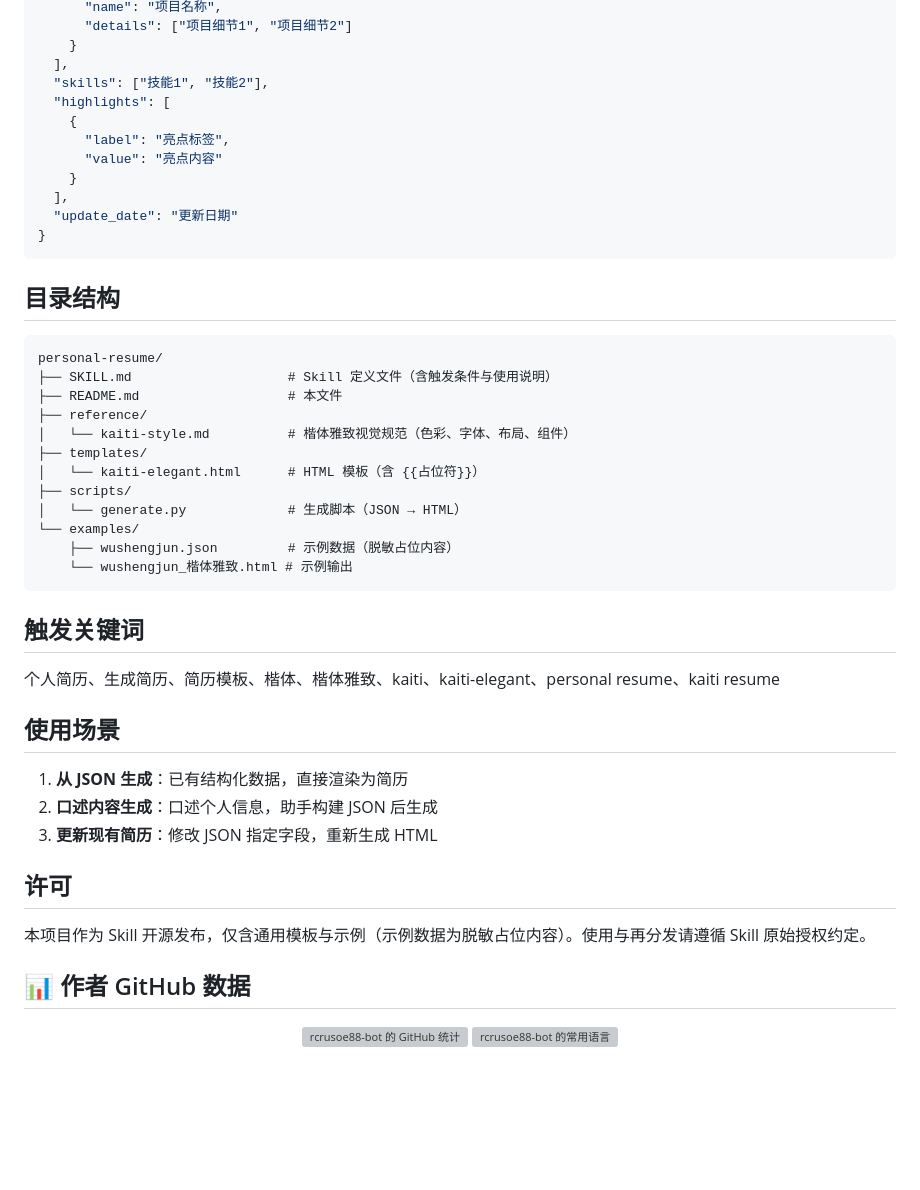
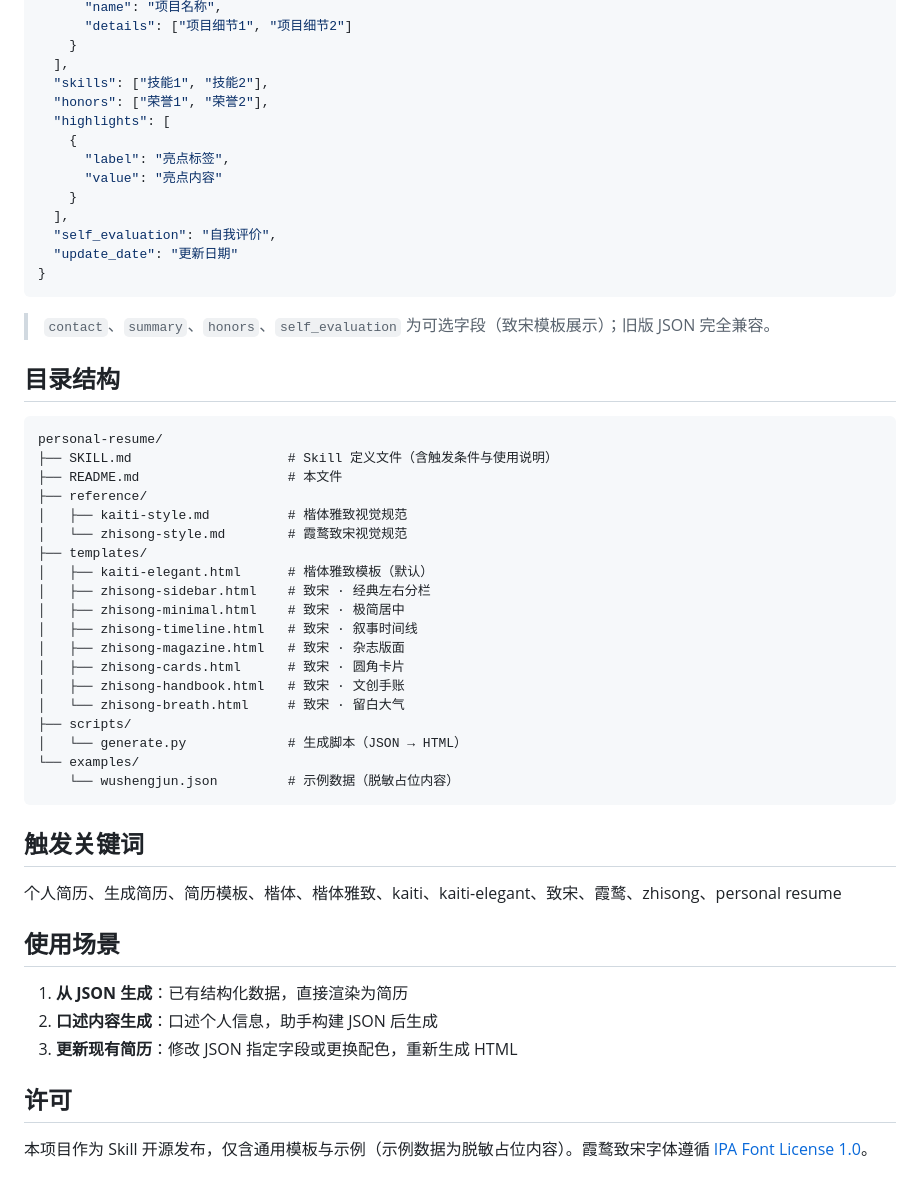
Before and after one commit to rcrusoe88-bot/personal-resume, a Markdown page: README.md, the part around one of its changes. Drawn GitHub-style; blank space fills up the shorter version; grey boxes are pictures that could not be loaded.

````diff
--- a/README.md
+++ b/README.md
@@ -66,15 +95,19 @@ python scripts/generate.py data.json --template templates/kaiti-elegant.html
     }
   ],
   "skills": ["技能1", "技能2"],
+  "honors": ["荣誉1", "荣誉2"],
   "highlights": [
     {
       "label": "亮点标签",
       "value": "亮点内容"
     }
   ],
+  "self_evaluation": "自我评价",
   "update_date": "更新日期"
 }
 ```
+
+> `contact`、`summary`、`honors`、`self_evaluation` 为可选字段（致宋模板展示）；旧版 JSON 完全兼容。
 
 ## 目录结构
 
@@ -83,33 +116,33 @@ personal-resume/
 ├── SKILL.md                    # Skill 定义文件（含触发条件与使用说明）
 ├── README.md                   # 本文件
 ├── reference/
-│   └── kaiti-style.md          # 楷体雅致视觉规范（色彩、字体、布局、组件）
+│   ├── kaiti-style.md          # 楷体雅致视觉规范
+│   └── zhisong-style.md        # 霞鹜致宋视觉规范
 ├── templates/
-│   └── kaiti-elegant.html      # HTML 模板（含 {{占位符}}）
+│   ├── kaiti-elegant.html      # 楷体雅致模板（默认）
+│   ├── zhisong-sidebar.html    # 致宋 · 经典左右分栏
+│   ├── zhisong-minimal.html    # 致宋 · 极简居中
+│   ├── zhisong-timeline.html   # 致宋 · 叙事时间线
+│   ├── zhisong-magazine.html   # 致宋 · 杂志版面
+│   ├── zhisong-cards.html      # 致宋 · 圆角卡片
+│   ├── zhisong-handbook.html   # 致宋 · 文创手账
+│   └── zhisong-breath.html     # 致宋 · 留白大气
 ├── scripts/
 │   └── generate.py             # 生成脚本（JSON → HTML）
 └── examples/
-    ├── wushengjun.json         # 示例数据（脱敏占位内容）
-    └── wushengjun_楷体雅致.html # 示例输出
+    └── wushengjun.json         # 示例数据（脱敏占位内容）
 ```
 
 ## 触发关键词
 
-个人简历、生成简历、简历模板、楷体、楷体雅致、kaiti、kaiti-elegant、personal resume、kaiti resume
+个人简历、生成简历、简历模板、楷体、楷体雅致、kaiti、kaiti-elegant、致宋、霞鹜、zhisong、personal resume
 
 ## 使用场景
 
 1. **从 JSON 生成**：已有结构化数据，直接渲染为简历
 2. **口述内容生成**：口述个人信息，助手构建 JSON 后生成
-3. **更新现有简历**：修改 JSON 指定字段，重新生成 HTML
+3. **更新现有简历**：修改 JSON 指定字段或更换配色，重新生成 HTML
 
 ## 许可
 
-本项目作为 Skill 开源发布，仅含通用模板与示例（示例数据为脱敏占位内容）。使用与再分发请遵循 Skill 原始授权约定。
-
-## 📊 作者 GitHub 数据
-
-<p align="center">
-  <img src="https://github-readme-stats-eight-theta.vercel.app/api?username=rcrusoe88-bot&show_icons=true&theme=vue" alt="rcrusoe88-bot 的 GitHub 统计">
-  <img src="https://github-readme-stats-eight-theta.vercel.app/api/top-langs/?username=rcrusoe88-bot&layout=compact&theme=vue" alt="rcrusoe88-bot 的常用语言">
-</p>
+本项目作为 Skill 开源发布，仅含通用模板与示例（示例数据为脱敏占位内容）。霞鹜致宋字体遵循 [IPA Font License 1.0](https://opensource.org/licenses/IPA/)。
````
Also changed, not shown: other parts of README.md (+42 -13 lines), SKILL.md (+91 -40 lines).
